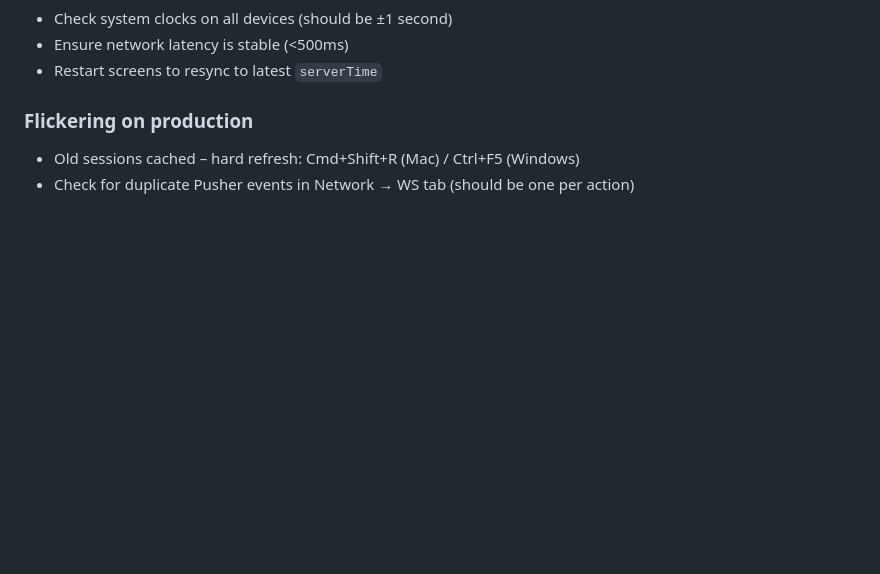
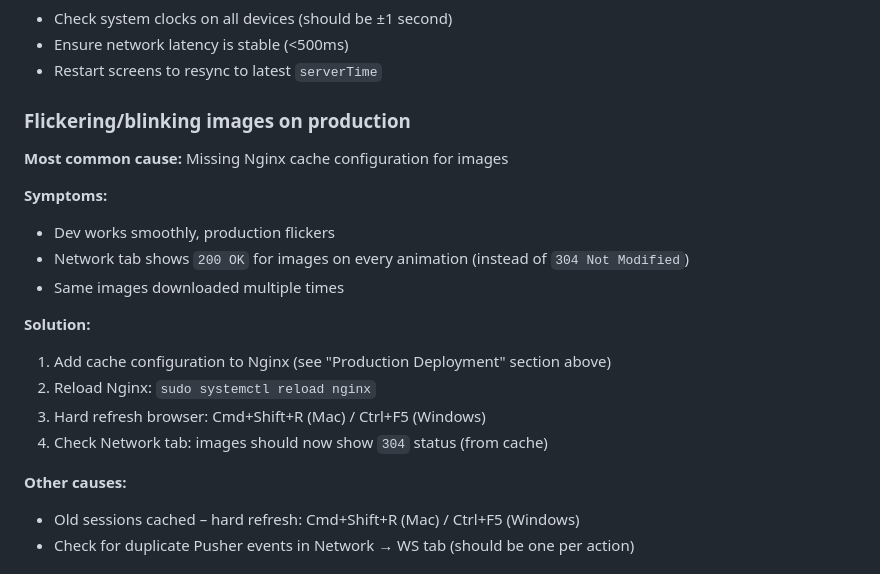
Before and after one commit to sdratwa/zapieckanki-screen, a Markdown page: README.md, the part around the change. GitHub-like rendering; blank space fills up the shorter version.

Commit message:
docs: enhance troubleshooting for flickering images
Added detailed diagnostics for the most common production issue:

- Identify symptoms (200 OK vs 304 Not Modified)
- Step-by-step solution linking to deployment guide
- Network tab verification steps
- Separated common cause (missing cache) from other causes

This makes it easier for users to self-diagnose and fix the
flickering issue without needing to debug Pusher events first.

```diff
--- a/README.md
+++ b/README.md
@@ -481,8 +481,22 @@ sudo apt install chromium-browser
 - Ensure network latency is stable (<500ms)
 - Restart screens to resync to latest `serverTime`
 
-### Flickering on production
+### Flickering/blinking images on production
 
+**Most common cause:** Missing Nginx cache configuration for images
+
+**Symptoms:**
+- Dev works smoothly, production flickers
+- Network tab shows `200 OK` for images on every animation (instead of `304 Not Modified`)
+- Same images downloaded multiple times
+
+**Solution:**
+1. Add cache configuration to Nginx (see "Production Deployment" section above)
+2. Reload Nginx: `sudo systemctl reload nginx`
+3. Hard refresh browser: Cmd+Shift+R (Mac) / Ctrl+F5 (Windows)
+4. Check Network tab: images should now show `304` status (from cache)
+
+**Other causes:**
 - Old sessions cached – hard refresh: Cmd+Shift+R (Mac) / Ctrl+F5 (Windows)
 - Check for duplicate Pusher events in Network → WS tab (should be one per action)
 
```
